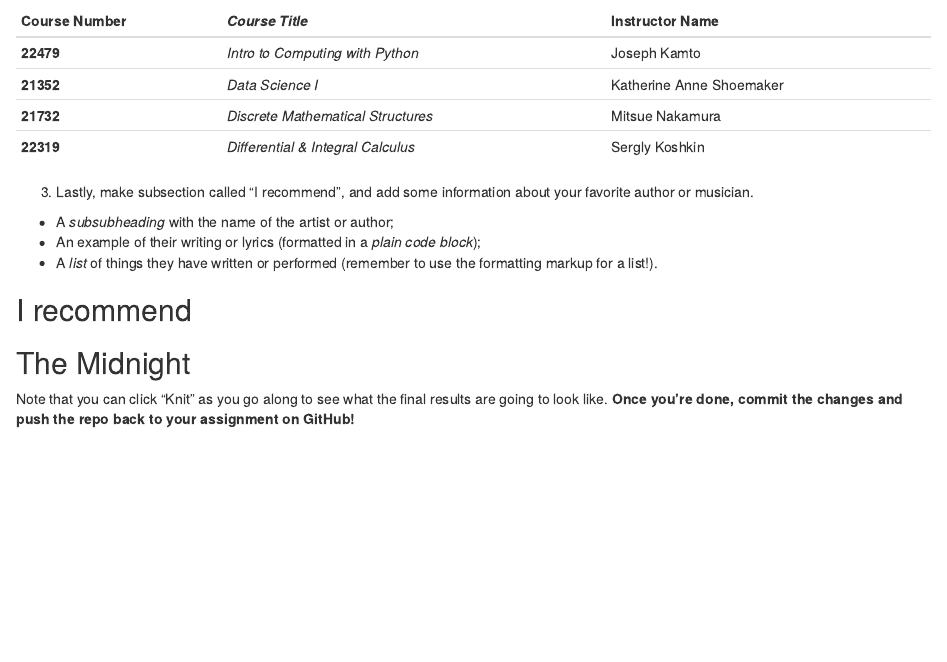
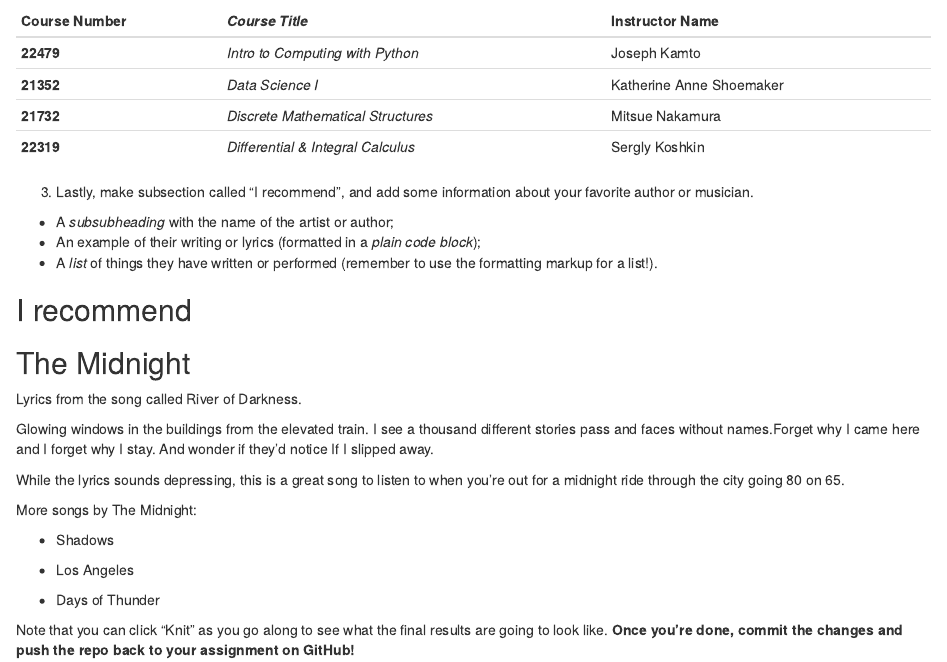
Before and after one commit to Data2401/in-class-1-rmarkdown-Elizabeth-S02, an R Markdown document (RMarkdownAssignment.Rmd): the page in a window 1100 px wide, from 540 px down. The pictures show the output file RMarkdownAssignment.html that the author committed with the source, opened offline.

Commit message:
Added a list of 3 songs by the Midnight.

```diff
--- a/RMarkdownAssignment.Rmd
+++ b/RMarkdownAssignment.Rmd
@@ -49,5 +49,17 @@ Below the "Your work here" section header, do the following 3 things. To turn th
 ## The Midnight
 Lyrics from the song called River of Darkness.
 
+Glowing windows in the buildings from the elevated train. I see a thousand different stories pass and faces without names.Forget why I came here and I forget why I stay. And wonder if they'd notice If I slipped away.
+
+While the lyrics sounds depressing, this is a great song to listen to when you're out for a midnight ride through the city going 80 on 65.
+
+More songs by The Midnight:
+
+- Shadows
+
+- Los Angeles
+
+- Days of Thunder
+
 
 Note that you can click "Knit" as you go along to see what the final results are going to look like. **Once you're done, commit the changes and push the repo back to your assignment on GitHub!**
```
Also changed, not shown: RMarkdownAssignment.html.
